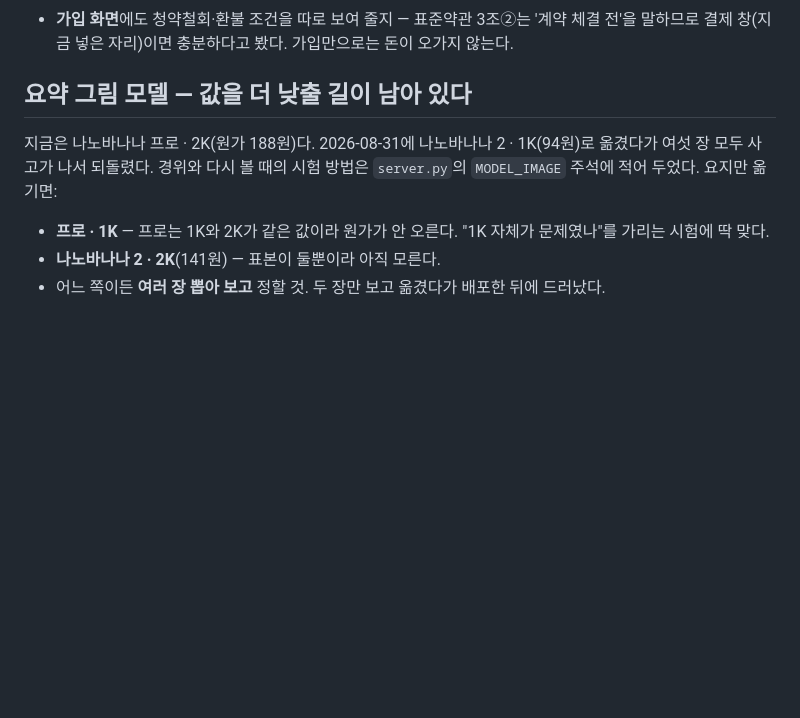
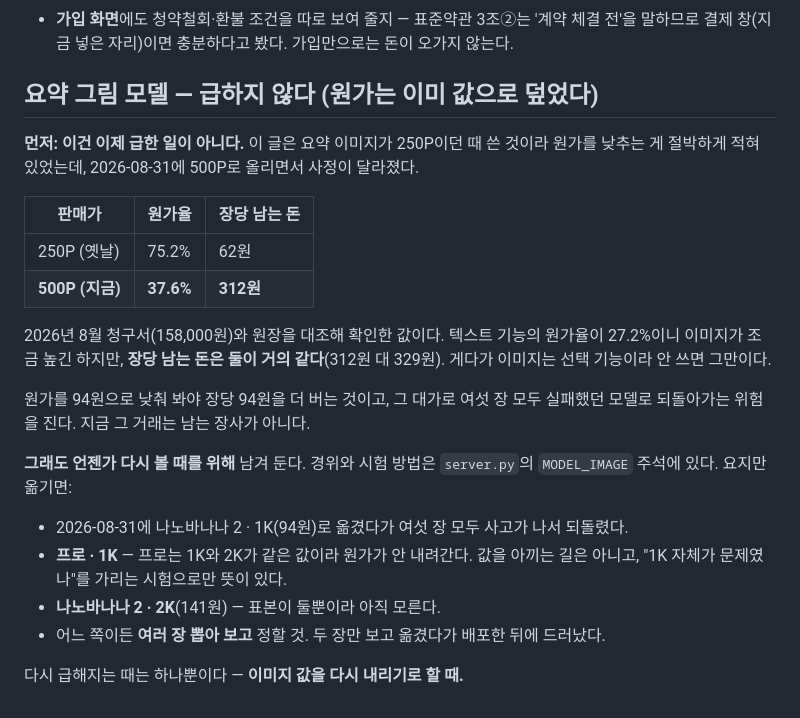
Before and after one commit to Max-T218/english-analyzer, a Markdown page: TODO.md, the part around the change. Rendered like a GitHub page; blank space fills up the shorter version.

Commit message:
요약 그림 모델 항목이 값을 올리기 전 사정으로 남아 있던 것을 고친다
이 글은 요약 이미지가 250P이던 때 쓴 것이라 "원가를 낮출 길이 남아 있다"가 제목이었다.
그 뒤 2026-08-31에 500P로 올리면서 원가율이 75.2%에서 37.6%로 내려갔는데, 글은 그대로여서
다음에 읽는 사람이 여전히 급한 일로 오해하게 되어 있었다.

2026년 8월 청구서(158,000원)와 원장을 대조해 확인한 숫자를 넣었다. 이미지는 장당 312원이
남고 텍스트 기능은 329원이 남는다 — 원가율은 이미지가 높지만 남는 돈은 거의 같다.
원가를 94원으로 낮춰 봐야 장당 94원을 더 벌자고 여섯 장 모두 실패했던 모델로 돌아가는
것이라, 지금은 남는 장사가 아니다.

시험 방법과 후보 모델은 그대로 남겼다. 다시 급해지는 조건("이미지 값을 다시 내리기로
할 때")만 분명히 적었다.

Co-Authored-By: Claude Opus 5 <noreply@anthropic.com>

```diff
--- a/TODO.md
+++ b/TODO.md
@@ -53,13 +53,30 @@
   전'을 말하므로 결제 창(지금 넣은 자리)이면 충분하다고 봤다. 가입만으로는 돈이 오가지
   않는다.
 
-## 요약 그림 모델 — 값을 더 낮출 길이 남아 있다
+## 요약 그림 모델 — 급하지 않다 (원가는 이미 값으로 덮었다)
 
-지금은 나노바나나 프로 · 2K(원가 188원)다. 2026-08-31에 나노바나나 2 · 1K(94원)로
-옮겼다가 여섯 장 모두 사고가 나서 되돌렸다. 경위와 다시 볼 때의 시험 방법은
-`server.py`의 `MODEL_IMAGE` 주석에 적어 두었다. 요지만 옮기면:
+**먼저: 이건 이제 급한 일이 아니다.** 이 글은 요약 이미지가 250P이던 때 쓴 것이라
+원가를 낮추는 게 절박하게 적혀 있었는데, 2026-08-31에 500P로 올리면서 사정이 달라졌다.
 
-- **프로 · 1K** — 프로는 1K와 2K가 같은 값이라 원가가 안 오른다. "1K 자체가 문제였나"를
-  가리는 시험에 딱 맞다.
+| 판매가 | 원가율 | 장당 남는 돈 |
+|---|---|---|
+| 250P (옛날) | 75.2% | 62원 |
+| **500P (지금)** | **37.6%** | **312원** |
+
+2026년 8월 청구서(158,000원)와 원장을 대조해 확인한 값이다. 텍스트 기능의 원가율이
+27.2%이니 이미지가 조금 높긴 하지만, **장당 남는 돈은 둘이 거의 같다**(312원 대 329원).
+게다가 이미지는 선택 기능이라 안 쓰면 그만이다.
+
+원가를 94원으로 낮춰 봐야 장당 94원을 더 버는 것이고, 그 대가로 여섯 장 모두 실패했던
+모델로 되돌아가는 위험을 진다. 지금 그 거래는 남는 장사가 아니다.
+
+**그래도 언젠가 다시 볼 때를 위해** 남겨 둔다. 경위와 시험 방법은 `server.py`의
+`MODEL_IMAGE` 주석에 있다. 요지만 옮기면:
+
+- 2026-08-31에 나노바나나 2 · 1K(94원)로 옮겼다가 여섯 장 모두 사고가 나서 되돌렸다.
+- **프로 · 1K** — 프로는 1K와 2K가 같은 값이라 원가가 안 내려간다. 값을 아끼는 길은
+  아니고, "1K 자체가 문제였나"를 가리는 시험으로만 뜻이 있다.
 - **나노바나나 2 · 2K**(141원) — 표본이 둘뿐이라 아직 모른다.
 - 어느 쪽이든 **여러 장 뽑아 보고** 정할 것. 두 장만 보고 옮겼다가 배포한 뒤에 드러났다.
+
+다시 급해지는 때는 하나뿐이다 — **이미지 값을 다시 내리기로 할 때.**
```
